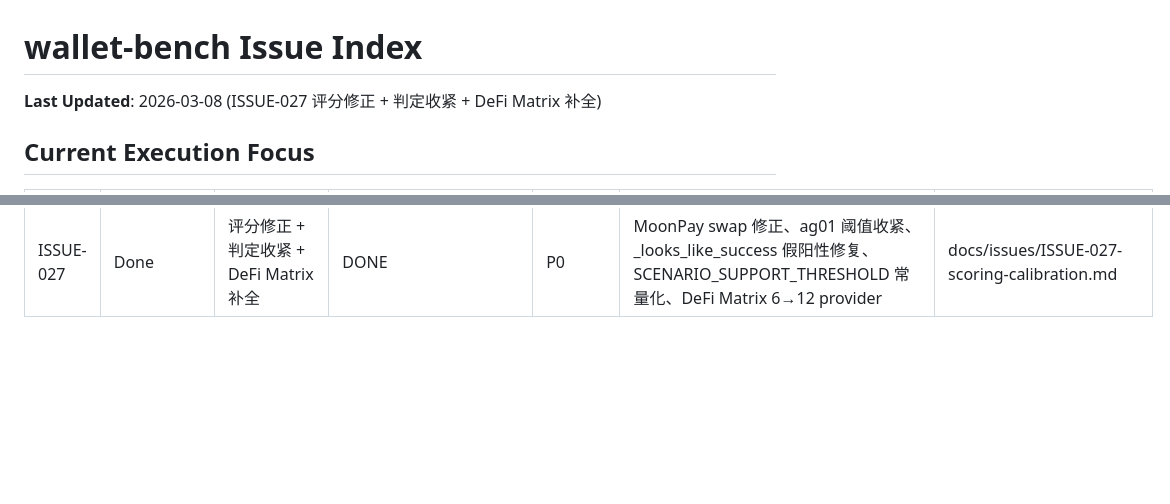
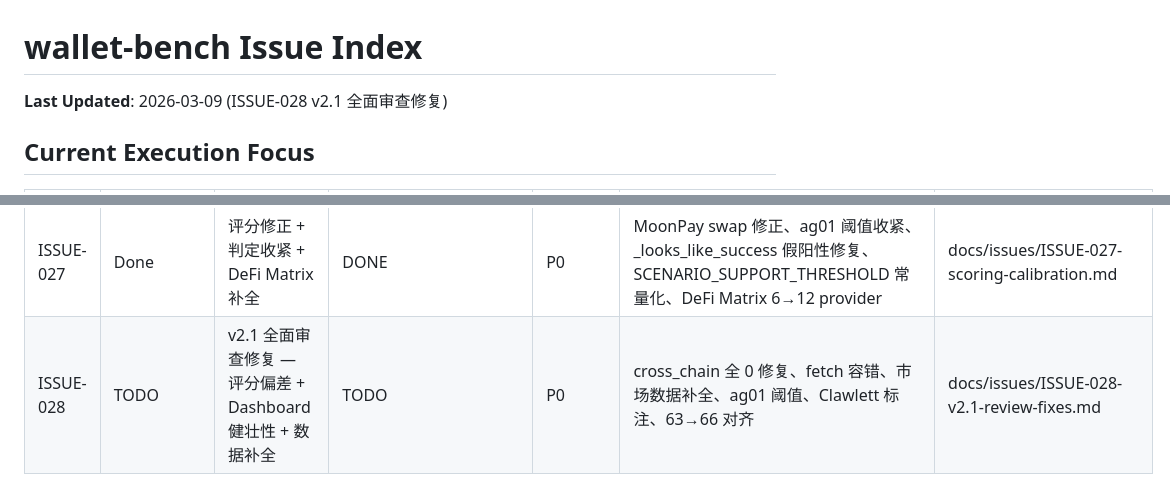
Before and after one commit to lanzhizhuxia/wallet-bench, a Markdown page: docs/issues/ISSUE-INDEX.md, 2 parts joined by grey strips. GitHub-like rendering; blank space fills up the shorter version.

Commit message:
docs: ISSUE-028 v2.1 comprehensive review — 19 issues (3 P0 / 5 P1 / 6 P2 / 5 P3)

```diff
--- a/docs/issues/ISSUE-INDEX.md
+++ b/docs/issues/ISSUE-INDEX.md
@@ -1,6 +1,6 @@
 # wallet-bench Issue Index
 
-**Last Updated**: 2026-03-08 (ISSUE-027 评分修正 + 判定收紧 + DeFi Matrix 补全)
+**Last Updated**: 2026-03-09 (ISSUE-028 v2.1 全面审查修复)
 
 ## Current Execution Focus
 
@@ -33,3 +33,4 @@
 | ISSUE-025 | Done | 新增测试项 — App 场景扩充 + Agent 自主性 + 性能基准 | DONE | P0 | 21 项新测试：Swap 6 项 + DeFi/跨链/预测各 1 项 + Agent 6 项 + 性能 6 项，总计 45→66 | docs/issues/ISSUE-025-new-test-items.md |
 | ISSUE-026 | Done | Dashboard v2 — 场景选择器 + FitScore 排序 + 覆盖度徽章 | DONE | P1 | 9 维雷达、场景选择器按 FitScore 排序、PlatformScore 用 AppTop2 不惩罚专精、Coverage 徽章 | docs/issues/ISSUE-026-dashboard-v2.md |
 | ISSUE-027 | Done | 评分修正 + 判定收紧 + DeFi Matrix 补全 | DONE | P0 | MoonPay swap 修正、ag01 阈值收紧、_looks_like_success 假阳性修复、SCENARIO_SUPPORT_THRESHOLD 常量化、DeFi Matrix 6→12 provider | docs/issues/ISSUE-027-scoring-calibration.md |
+| ISSUE-028 | TODO | v2.1 全面审查修复 — 评分偏差 + Dashboard 健壮性 + 数据补全 | TODO | P0 | cross_chain 全 0 修复、fetch 容错、市场数据补全、ag01 阈值、Clawlett 标注、63→66 对齐 | docs/issues/ISSUE-028-v2.1-review-fixes.md |
```
Also changed, not shown: docs/issues/ISSUE-028-v2.1-review-fixes.md (added, +94 -0 lines), docs/reviews/v2.1-comprehensive-review.md (added, +163 -0 lines).
